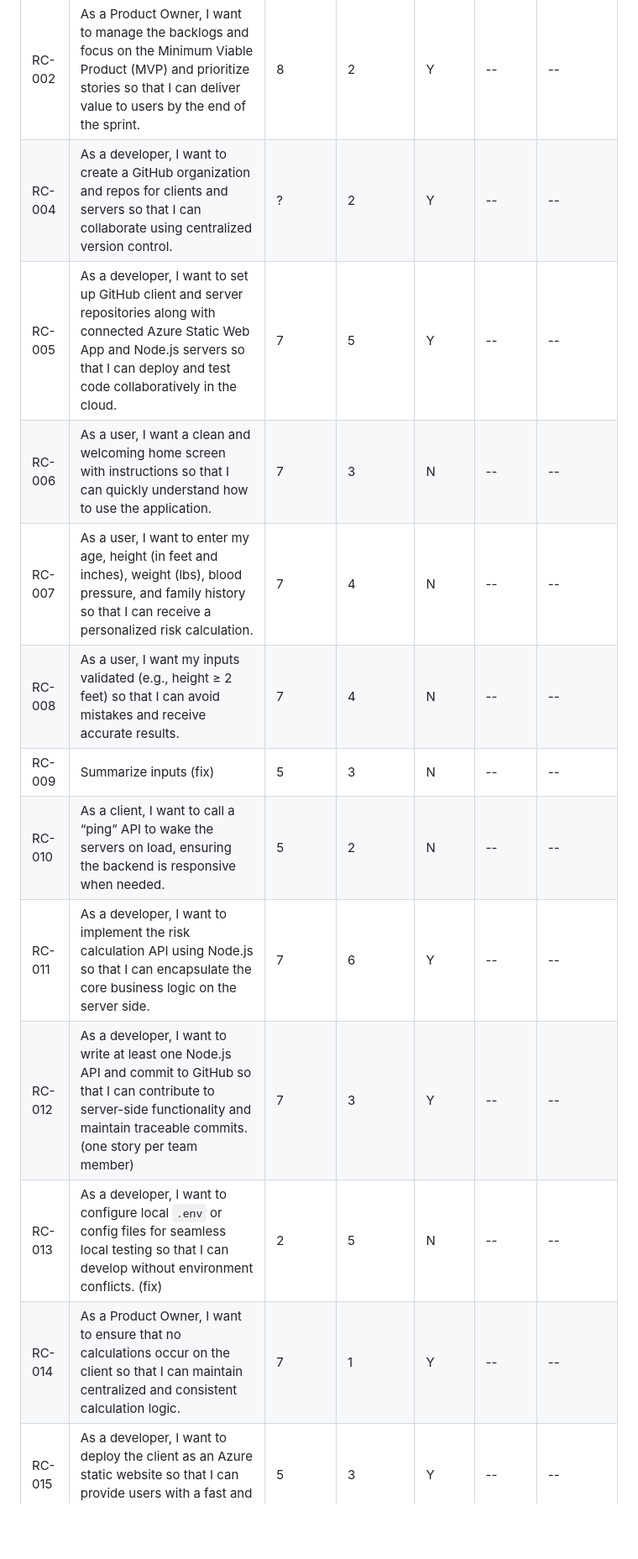
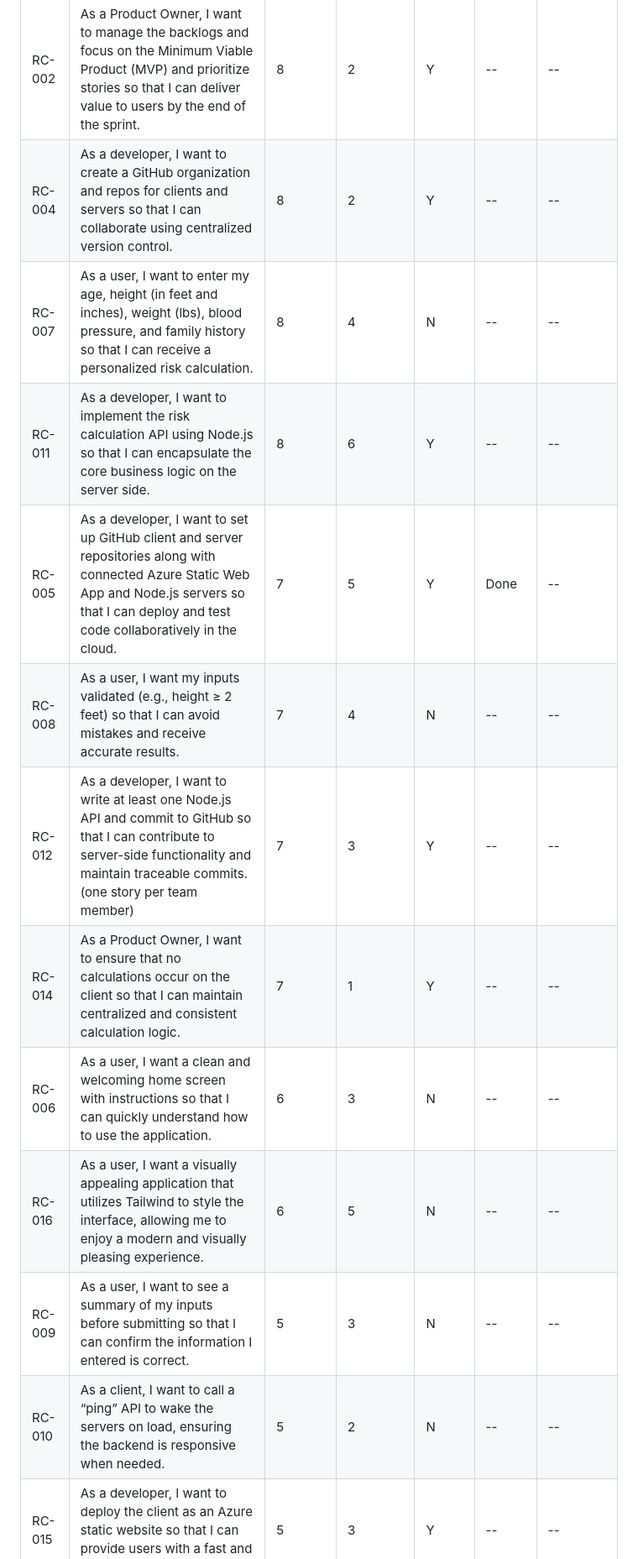
Before and after one commit to NothingRK05/Health-Insurance-Risk-Calc-Server, a Markdown page: backlogs/product-backlog.md, the part around one of its changes. Shown at 84% size. Rendered like a GitHub page; blank space fills up the shorter version.

Commit message:
backlog update

```diff
--- a/backlogs/product-backlog.md
+++ b/backlogs/product-backlog.md
@@ -11,15 +11,15 @@ permalink: /backlogs/product-backlog/
 | RC-001 | As a Scrum Team, we want to identify the Sprint 4 Scrum Master and Product Owner so that I can ensure team responsibilities are clearly defined for the sprint, | 10 | 0 | Y | Ready | -- |
 | RC-003 | As a Scrum Master, I want to facilitate Sprint Planning and story commitment so that I can help the team work with focus and alignment. | 8 | 2 | Y | -- | -- |
 | RC-002 | As a Product Owner, I want to manage the backlogs and focus on the Minimum Viable Product (MVP) and prioritize stories so that I can deliver value to users by the end of the sprint. | 8 | 2 | Y | -- | -- |
-| RC-004 | As a developer, I want to create a GitHub organization and repos for clients and servers so that I can collaborate using centralized version control. | ? | 2 | Y | -- | -- |
-| RC-005 | As a developer, I want to set up GitHub client and server repositories along with connected Azure Static Web App and Node.js servers so that I can deploy and test code collaboratively in the cloud. | 7 | 5 | Y | -- | -- |
-| RC-006 | As a user, I want a clean and welcoming home screen with instructions so that I can quickly understand how to use the application. | 7 | 3 | N | -- | -- |
-| RC-007 | As a user, I want to enter my age, height (in feet and inches), weight (lbs), blood pressure, and family history so that I can receive a personalized risk calculation. | 7 | 4 | N | -- | -- |
+| RC-004 | As a developer, I want to create a GitHub organization and repos for clients and servers so that I can collaborate using centralized version control. | 8 | 2 | Y | -- | -- |
+| RC-007 | As a user, I want to enter my age, height (in feet and inches), weight (lbs), blood pressure, and family history so that I can receive a personalized risk calculation. | 8 | 4 | N | -- | -- |
+| RC-011 | As a developer, I want to implement the risk calculation API using Node.js so that I can encapsulate the core business logic on the server side. | 8 | 6 | Y | -- | -- |
+| RC-005 | As a developer, I want to set up GitHub client and server repositories along with connected Azure Static Web App and Node.js servers so that I can deploy and test code collaboratively in the cloud. | 7 | 5 | Y | Done | -- |
 | RC-008 | As a user, I want my inputs validated (e.g., height ≥ 2 feet) so that I can avoid mistakes and receive accurate results. | 7 | 4 | N | -- | -- |
-| RC-009 | Summarize inputs (fix) | 5 | 3 | N | -- | -- |
-| RC-010 | As a client, I want to call a “ping” API to wake the servers on load, ensuring the backend is responsive when needed. | 5 | 2 | N | -- | -- |
-| RC-011 | As a developer, I want to implement the risk calculation API using Node.js so that I can encapsulate the core business logic on the server side. | 7 | 6 | Y | -- | -- |
 | RC-012 | As a developer, I want to write at least one Node.js API and commit to GitHub so that I can contribute to server-side functionality and maintain traceable commits. (one story per team member) | 7 | 3 | Y | -- | -- |
-| RC-013 | As a developer, I want to configure local `.env` or config files for seamless local testing so that I can develop without environment conflicts. (fix) | 2 | 5 | N | -- | -- |
 | RC-014 | As a Product Owner, I want to ensure that no calculations occur on the client so that I can maintain centralized and consistent calculation logic. | 7 | 1 | Y | -- | -- |
+| RC-006 | As a user, I want a clean and welcoming home screen with instructions so that I can quickly understand how to use the application. | 6 | 3 | N | -- | -- |
+| RC-016 | As a user, I want a visually appealing application that utilizes Tailwind to style the interface, allowing me to enjoy a modern and visually pleasing experience. | 6 | 5 | N | -- | -- |
+| RC-009 | As a user, I want to see a summary of my inputs before submitting so that I can confirm the information I entered is correct. | 5 | 3 | N | -- | -- |
+| RC-010 | As a client, I want to call a “ping” API to wake the servers on load, ensuring the backend is responsive when needed. | 5 | 2 | N | -- | --
 | RC-015 | As a developer, I want to deploy the client as an Azure static website so that I can provide users with a fast and accessible frontend. | 5 | 3 | Y | -- | -- |
```
Also changed, not shown: other parts of backlogs/product-backlog.md (+4 -4 lines).
